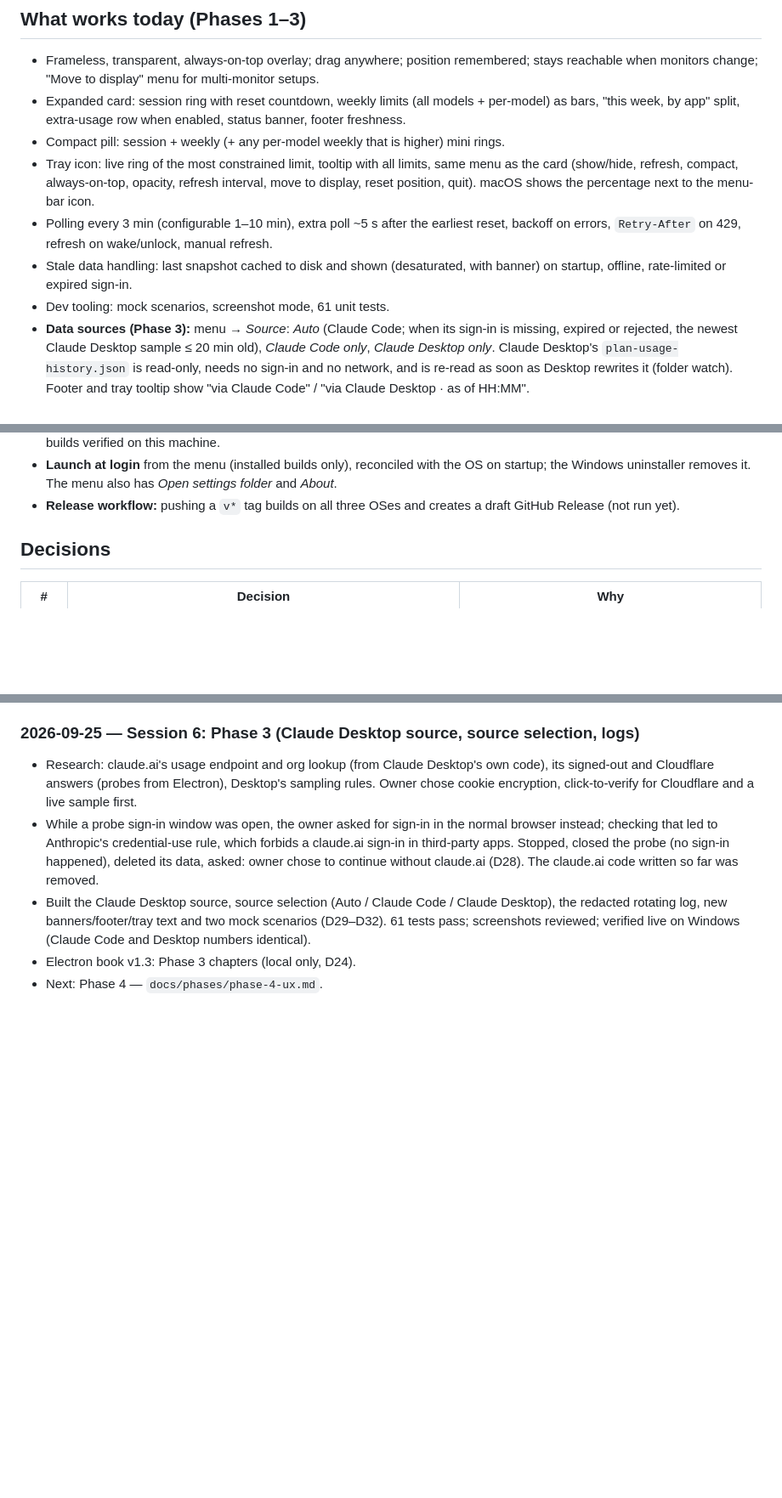
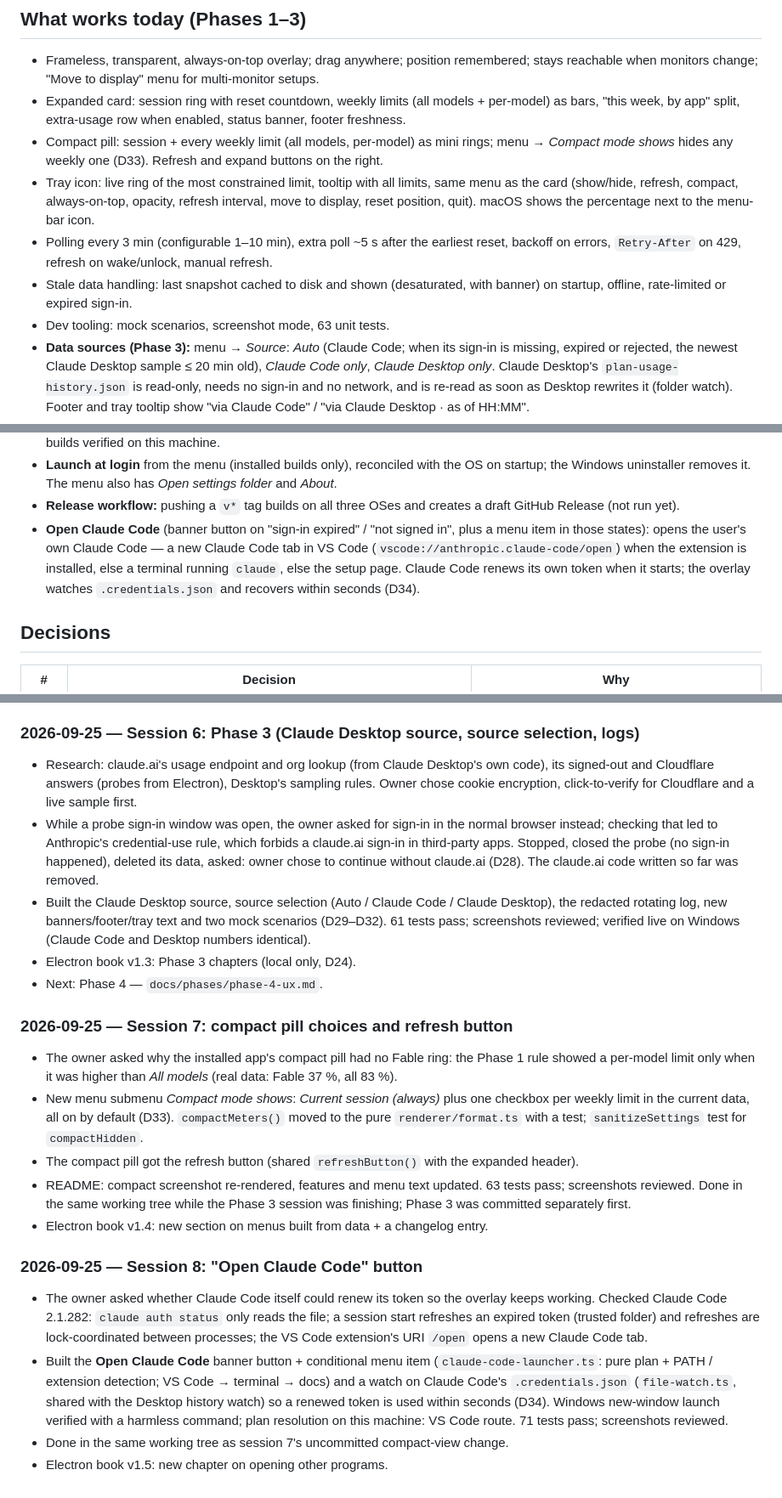
Before and after one commit to masoudjaafariwork/Claude-usage, a Markdown page: docs/PROGRESS.md, 3 parts joined by grey strips. Shown at 85% size. Drawn GitHub-style; blank space fills up the shorter version.

```diff
--- a/docs/PROGRESS.md
+++ b/docs/PROGRESS.md
@@ -21,7 +21,8 @@ ready-to-paste prompt, result). Index and general prompts: [`BACKLOG.md`](BACKLO
   when monitors change; "Move to display" menu for multi-monitor setups.
 - Expanded card: session ring with reset countdown, weekly limits (all models + per-model) as bars,
   "this week, by app" split, extra-usage row when enabled, status banner, footer freshness.
-- Compact pill: session + weekly (+ any per-model weekly that is higher) mini rings.
+- Compact pill: session + every weekly limit (all models, per-model) as mini rings; menu →
+  *Compact mode shows* hides any weekly one (D33). Refresh and expand buttons on the right.
 - Tray icon: live ring of the most constrained limit, tooltip with all limits, same menu as the card
   (show/hide, refresh, compact, always-on-top, opacity, refresh interval, move to display, reset
   position, quit). macOS shows the percentage next to the menu-bar icon.
@@ -29,7 +30,7 @@ ready-to-paste prompt, result). Index and general prompts: [`BACKLOG.md`](BACKLO
   errors, `Retry-After` on 429, refresh on wake/unlock, manual refresh.
 - Stale data handling: last snapshot cached to disk and shown (desaturated, with banner) on startup,
   offline, rate-limited or expired sign-in.
-- Dev tooling: mock scenarios, screenshot mode, 61 unit tests.
+- Dev tooling: mock scenarios, screenshot mode, 63 unit tests.
 - **Data sources (Phase 3):** menu → *Source*: *Auto* (Claude Code; when its sign-in is missing,
   expired or rejected, the newest Claude Desktop sample ≤ 20 min old), *Claude Code only*,
   *Claude Desktop only*. Claude Desktop's `plan-usage-history.json` is read-only, needs no sign-in
@@ -47,6 +48,11 @@ ready-to-paste prompt, result). Index and general prompts: [`BACKLOG.md`](BACKLO
   the Windows uninstaller removes it. The menu also has *Open settings folder* and *About*.
 - **Release workflow:** pushing a `v*` tag builds on all three OSes and creates a draft GitHub
   Release (not run yet).
+- **Open Claude Code** (banner button on "sign-in expired" / "not signed in", plus a menu item in
+  those states): opens the user's own Claude Code — a new Claude Code tab in VS Code
+  (`vscode://anthropic.claude-code/open`) when the extension is installed, else a terminal running
+  `claude`, else the setup page. Claude Code renews its own token when it starts; the overlay
+  watches `.credentials.json` and recovers within seconds (D34).
 
 ## Decisions
 
@@ -245,3 +257,30 @@ Kept for the record in case Anthropic ever offers an official way.
   identical).
 - Electron book v1.3: Phase 3 chapters (local only, D24).
 - Next: Phase 4 — `docs/phases/phase-4-ux.md`.
+
+### 2026-09-25 — Session 7: compact pill choices and refresh button
+
+- The owner asked why the installed app's compact pill had no Fable ring: the Phase 1 rule showed a
+  per-model limit only when it was higher than *All models* (real data: Fable 37 %, all 83 %).
+- New menu submenu *Compact mode shows*: *Current session (always)* plus one checkbox per weekly
+  limit in the current data, all on by default (D33). `compactMeters()` moved to the pure
+  `renderer/format.ts` with a test; `sanitizeSettings` test for `compactHidden`.
+- The compact pill got the refresh button (shared `refreshButton()` with the expanded header).
+- README: compact screenshot re-rendered, features and menu text updated. 63 tests pass;
+  screenshots reviewed. Done in the same working tree while the Phase 3 session was finishing;
+  Phase 3 was committed separately first.
+- Electron book v1.4: new section on menus built from data + a changelog entry.
+
+### 2026-09-25 — Session 8: "Open Claude Code" button
+
+- The owner asked whether Claude Code itself could renew its token so the overlay keeps working.
+  Checked Claude Code 2.1.282: `claude auth status` only reads the file; a session start refreshes
+  an expired token (trusted folder) and refreshes are lock-coordinated between processes; the VS
+  Code extension's URI `/open` opens a new Claude Code tab.
+- Built the **Open Claude Code** banner button + conditional menu item (`claude-code-launcher.ts`:
+  pure plan + PATH / extension detection; VS Code → terminal → docs) and a watch on Claude Code's
+  `.credentials.json` (`file-watch.ts`, shared with the Desktop history watch) so a renewed token
+  is used within seconds (D34). Windows new-window launch verified with a harmless command; plan
+  resolution on this machine: VS Code route. 71 tests pass; screenshots reviewed.
+- Done in the same working tree as session 7's uncommitted compact-view change.
+- Electron book v1.5: new chapter on opening other programs.
```
Also changed, not shown: other parts of docs/PROGRESS.md (+6 -0 lines), CLAUDE.md (+2 -0 lines), README.md (+9 -6 lines), docs/images/overlay-compact.png, 16 other files.
